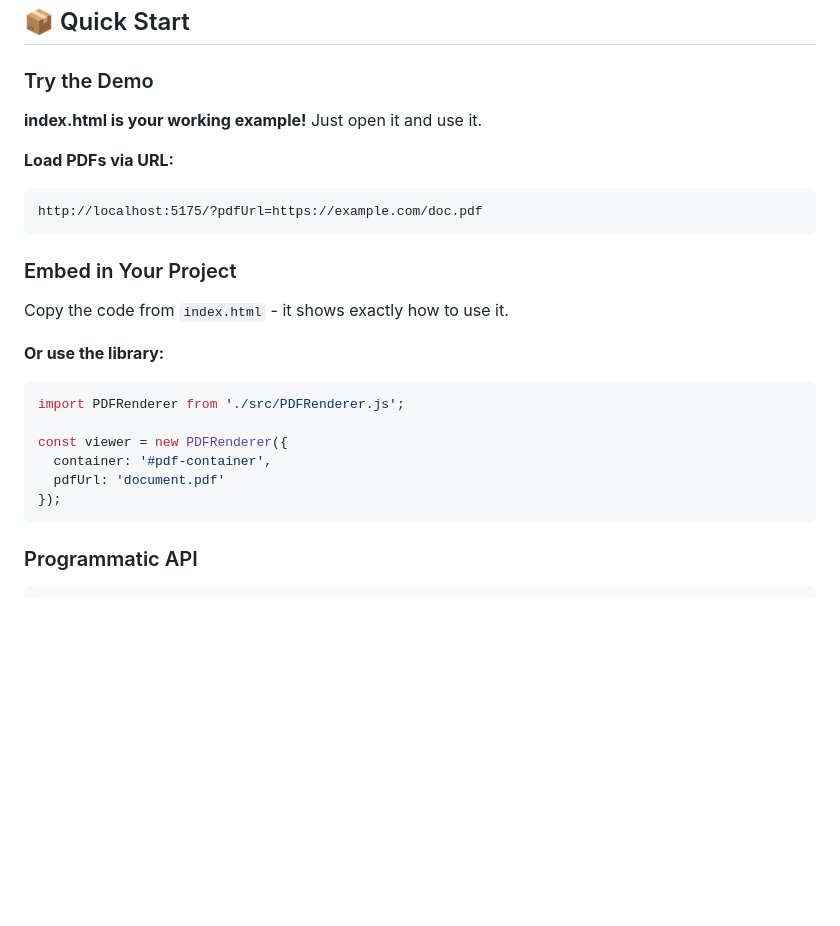
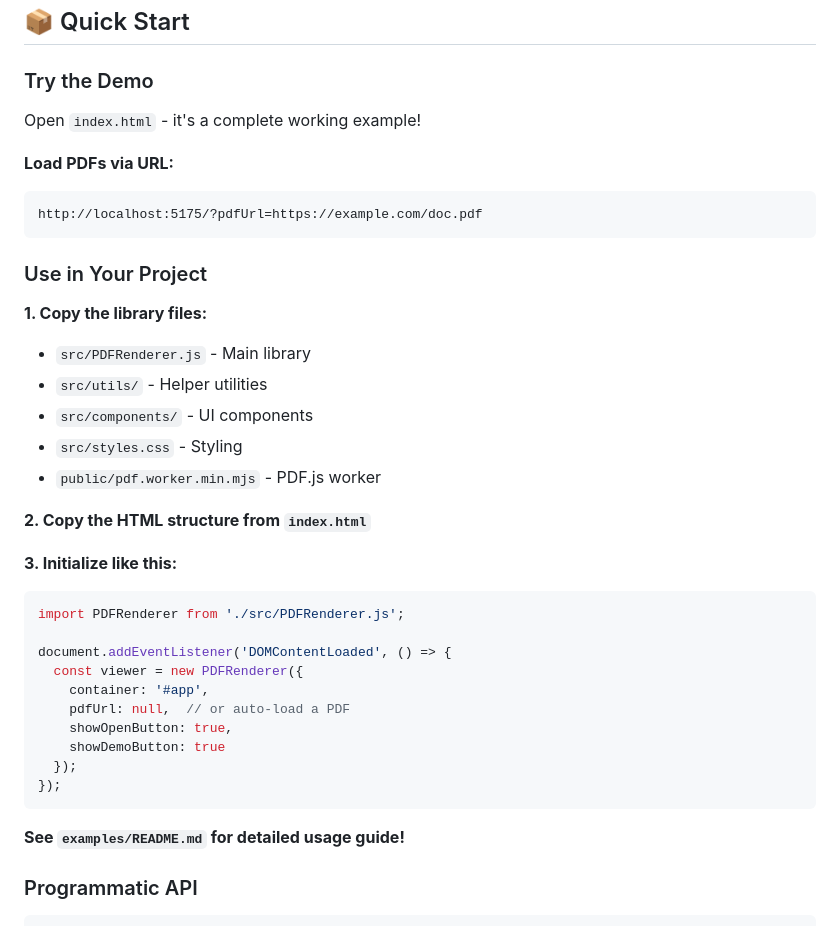
Before and after one commit to PeterLi/pdf-renderer, a Markdown page: README.md, the part around the change. Drawn GitHub-style; blank space fills up the shorter version.

Commit message:
Docs: Update README with proper library usage

````diff
--- a/README.md
+++ b/README.md
@@ -14,26 +14,39 @@
 
 ### Try the Demo
 
-**index.html is your working example!** Just open it and use it.
+Open `index.html` - it's a complete working example!
 
 **Load PDFs via URL:**
 ```
 http://localhost:5175/?pdfUrl=https://example.com/doc.pdf
 ```
 
-### Embed in Your Project
+### Use in Your Project
 
-Copy the code from `index.html` - it shows exactly how to use it.
+**1. Copy the library files:**
+- `src/PDFRenderer.js` - Main library
+- `src/utils/` - Helper utilities
+- `src/components/` - UI components
+- `src/styles.css` - Styling
+- `public/pdf.worker.min.mjs` - PDF.js worker
 
-**Or use the library:**
+**2. Copy the HTML structure from `index.html`**
+
+**3. Initialize like this:**
 ```javascript
 import PDFRenderer from './src/PDFRenderer.js';
 
-const viewer = new PDFRenderer({
-  container: '#pdf-container',
-  pdfUrl: 'document.pdf'
+document.addEventListener('DOMContentLoaded', () => {
+  const viewer = new PDFRenderer({
+    container: '#app',
+    pdfUrl: null,  // or auto-load a PDF
+    showOpenButton: true,
+    showDemoButton: true
+  });
 });
 ```
+
+**See `examples/README.md` for detailed usage guide!**
 
 ### Programmatic API
 
````
